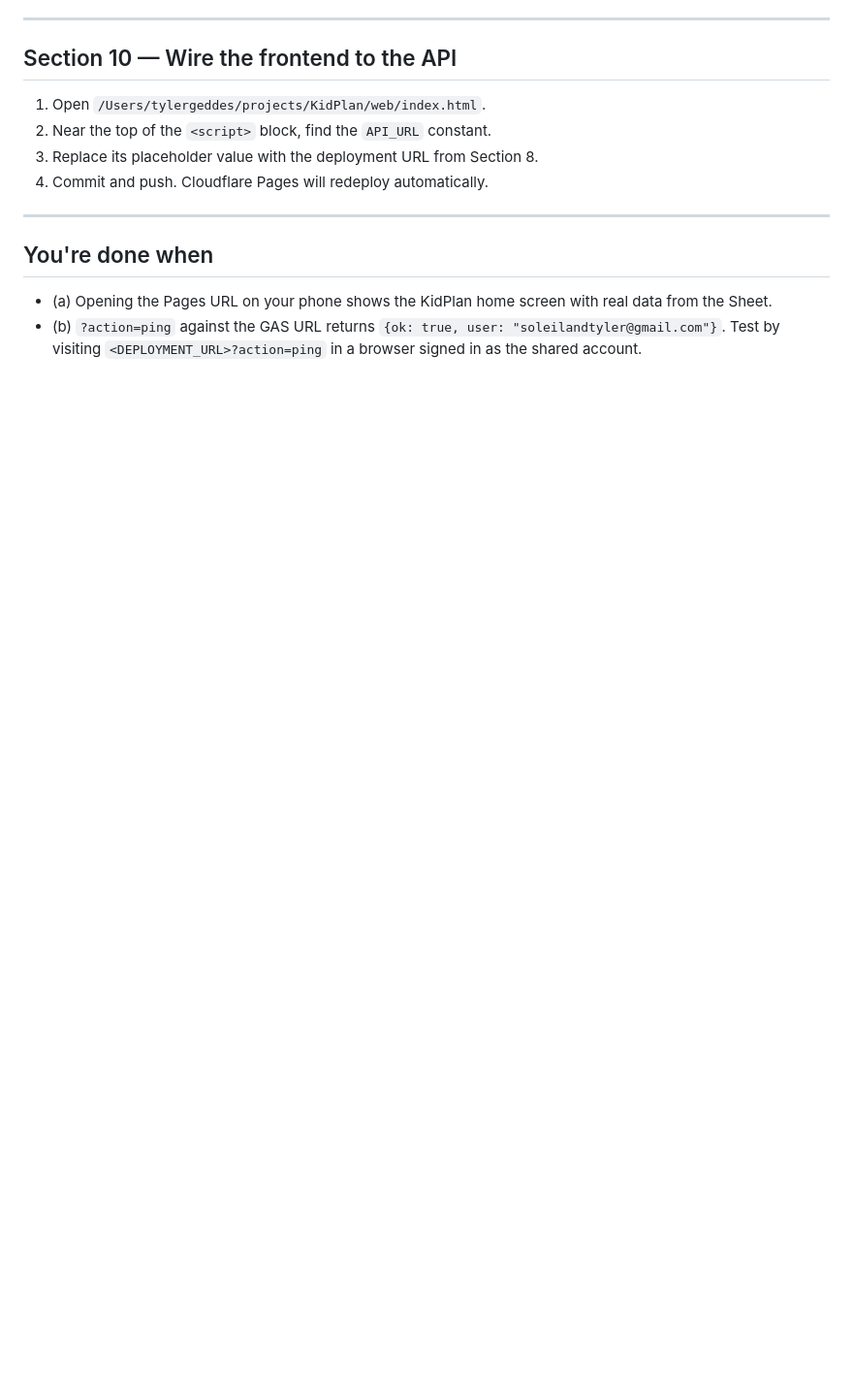
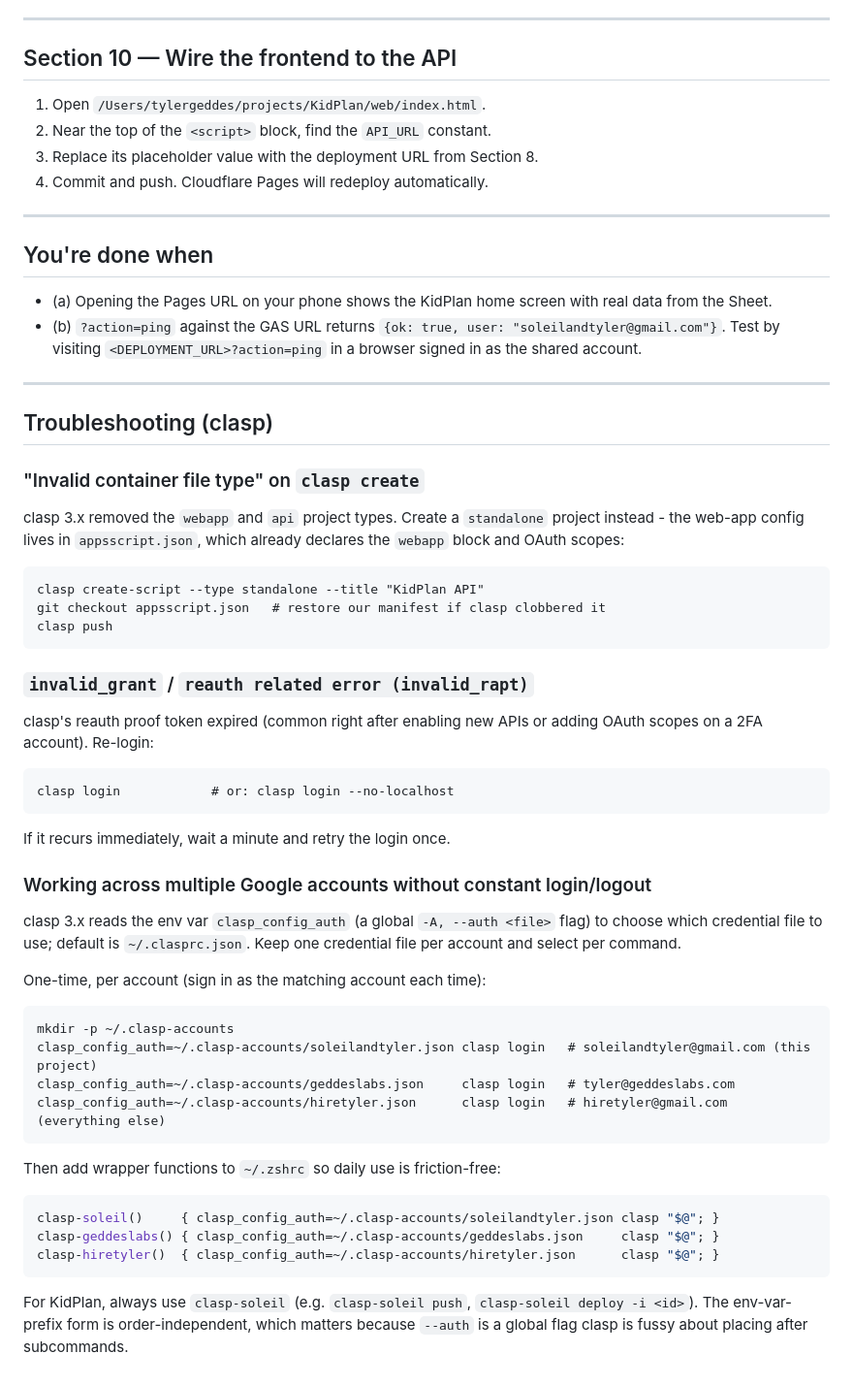
Before and after one commit to hiretyler/kidplan, a Markdown page: docs/setup-checklist.md, the part around the change. Shown at 97% size. Drawn GitHub-style; blank space fills up the shorter version.

Commit message:
Add clasp troubleshooting: container-type, invalid_rapt, multi-account
Captures the three clasp v3 snags hit during setup: the standalone
project-type fix, the invalid_rapt reauth, and per-account credential
files via clasp_config_auth so switching accounts needs no relogin.

Co-Authored-By: Claude Opus 4.7 (1M context) <noreply@anthropic.com>

````diff
--- a/docs/setup-checklist.md
+++ b/docs/setup-checklist.md
@@ -164,3 +164,47 @@ In the Apps Script editor, on first deploy you may be prompted to "Review permis
 
 - (a) Opening the Pages URL on your phone shows the KidPlan home screen with real data from the Sheet.
 - (b) `?action=ping` against the GAS URL returns `{ok: true, user: "soleilandtyler@gmail.com"}`. Test by visiting `<DEPLOYMENT_URL>?action=ping` in a browser signed in as the shared account.
+
+---
+
+## Troubleshooting (clasp)
+
+### "Invalid container file type" on `clasp create`
+clasp 3.x removed the `webapp` and `api` project types. Create a `standalone` project instead - the web-app config lives in `appsscript.json`, which already declares the `webapp` block and OAuth scopes:
+
+```
+clasp create-script --type standalone --title "KidPlan API"
+git checkout appsscript.json   # restore our manifest if clasp clobbered it
+clasp push
+```
+
+### `invalid_grant` / `reauth related error (invalid_rapt)`
+clasp's reauth proof token expired (common right after enabling new APIs or adding OAuth scopes on a 2FA account). Re-login:
+
+```
+clasp login            # or: clasp login --no-localhost
+```
+
+If it recurs immediately, wait a minute and retry the login once.
+
+### Working across multiple Google accounts without constant login/logout
+clasp 3.x reads the env var `clasp_config_auth` (a global `-A, --auth <file>` flag) to choose which credential file to use; default is `~/.clasprc.json`. Keep one credential file per account and select per command.
+
+One-time, per account (sign in as the matching account each time):
+
+```
+mkdir -p ~/.clasp-accounts
+clasp_config_auth=~/.clasp-accounts/soleilandtyler.json clasp login   # soleilandtyler@gmail.com (this project)
+clasp_config_auth=~/.clasp-accounts/geddeslabs.json     clasp login   # tyler@geddeslabs.com
+clasp_config_auth=~/.clasp-accounts/hiretyler.json      clasp login   # hiretyler@gmail.com (everything else)
+```
+
+Then add wrapper functions to `~/.zshrc` so daily use is friction-free:
+
+```zsh
+clasp-soleil()     { clasp_config_auth=~/.clasp-accounts/soleilandtyler.json clasp "$@"; }
+clasp-geddeslabs() { clasp_config_auth=~/.clasp-accounts/geddeslabs.json     clasp "$@"; }
+clasp-hiretyler()  { clasp_config_auth=~/.clasp-accounts/hiretyler.json      clasp "$@"; }
+```
+
+For KidPlan, always use `clasp-soleil` (e.g. `clasp-soleil push`, `clasp-soleil deploy -i <id>`). The env-var-prefix form is order-independent, which matters because `--auth` is a global flag clasp is fussy about placing after subcommands.
````
